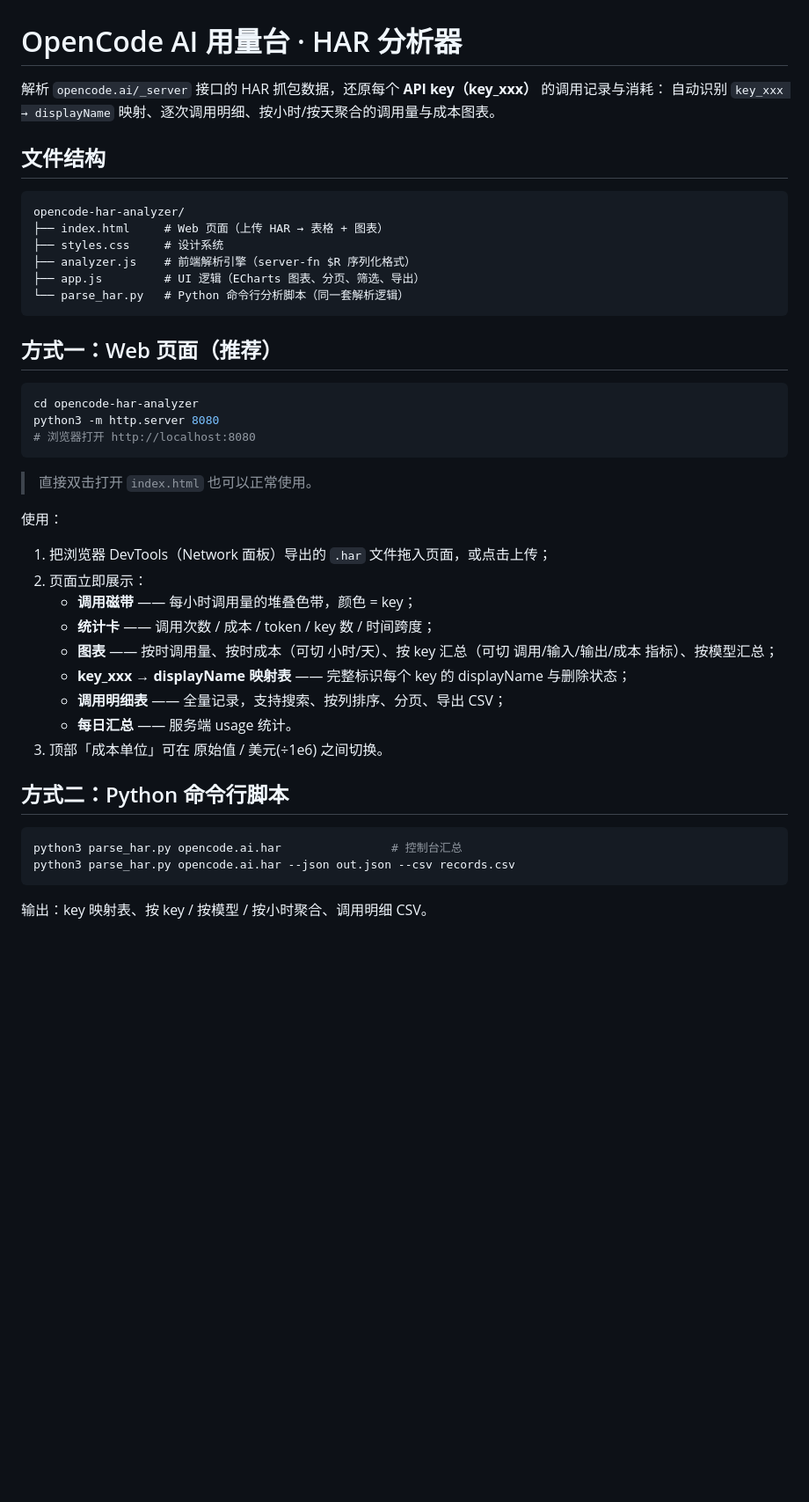
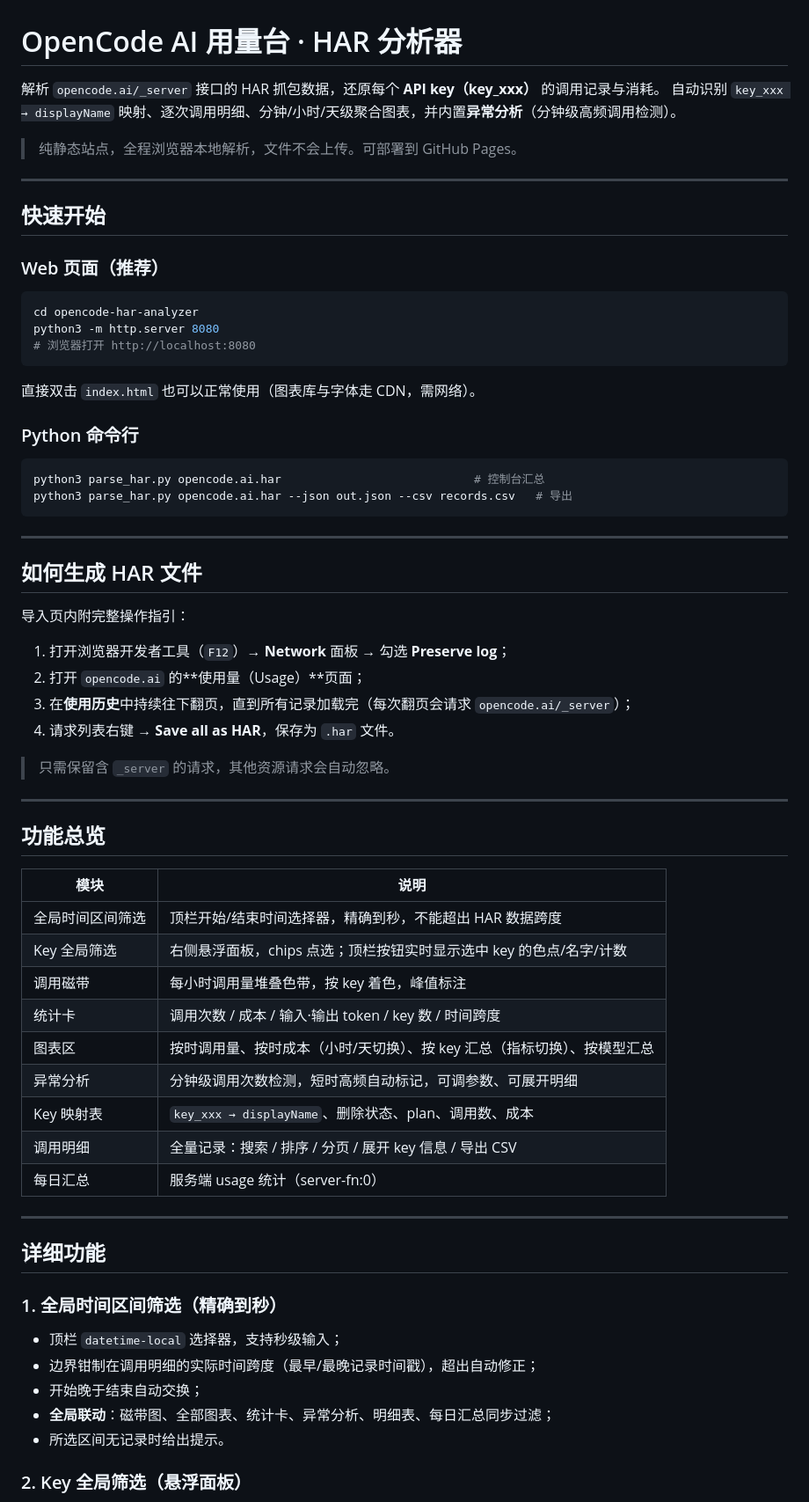
Before and after one commit to vhxubo/opencode-har-analyzer, a Markdown page: README.md, the part around one of its changes. Shown at 88% size. Rendered like a GitHub page; blank space fills up the shorter version.

Commit message:
docs: 重写 README，详细描述全部功能
- 功能总览表 + 各模块详细说明（时间区间/Key筛选/磁带/图表/异常分析/明细/映射/每日汇总）
- 补充 HAR 生成指引、分钟级异常检测算法说明、成本单位、数据说明

````diff
--- a/README.md
+++ b/README.md
@@ -1,20 +1,15 @@
 # OpenCode AI 用量台 · HAR 分析器
 
-解析 `opencode.ai/_server` 接口的 HAR 抓包数据，还原每个 **API key（key_xxx）** 的调用记录与消耗：
-自动识别 `key_xxx → displayName` 映射、逐次调用明细、按小时/按天聚合的调用量与成本图表。
+解析 `opencode.ai/_server` 接口的 HAR 抓包数据，还原每个 **API key（key_xxx）** 的调用记录与消耗。
+自动识别 `key_xxx → displayName` 映射、逐次调用明细、分钟/小时/天级聚合图表，并内置**异常分析**（分钟级高频调用检测）。
 
-## 文件结构
+> 纯静态站点，全程浏览器本地解析，文件不会上传。可部署到 GitHub Pages。
 
-```
-opencode-har-analyzer/
-├── index.html     # Web 页面（上传 HAR → 表格 + 图表）
-├── styles.css     # 设计系统
-├── analyzer.js    # 前端解析引擎（server-fn $R 序列化格式）
-├── app.js         # UI 逻辑（ECharts 图表、分页、筛选、导出）
-└── parse_har.py   # Python 命令行分析脚本（同一套解析逻辑）
-```
+---
 
-## 方式一：Web 页面（推荐）
+## 快速开始
+
+### Web 页面（推荐）
 
 ```bash
 cd opencode-har-analyzer
@@ -22,24 +17,55 @@ python3 -m http.server 8080
 # 浏览器打开 http://localhost:8080
 ```
 
-> 直接双击打开 `index.html` 也可以正常使用。
+直接双击 `index.html` 也可以正常使用（图表库与字体走 CDN，需网络）。
 
-使用：
-1. 把浏览器 DevTools（Network 面板）导出的 `.har` 文件拖入页面，或点击上传；
-2. 页面立即展示：
-   - **调用磁带** —— 每小时调用量的堆叠色带，颜色 = key；
-   - **统计卡** —— 调用次数 / 成本 / token / key 数 / 时间跨度；
-   - **图表** —— 按时调用量、按时成本（可切 小时/天）、按 key 汇总（可切 调用/输入/输出/成本 指标）、按模型汇总；
-   - **key_xxx → displayName 映射表** —— 完整标识每个 key 的 displayName 与删除状态；
-   - **调用明细表** —— 全量记录，支持搜索、按列排序、分页、导出 CSV；
-   - **每日汇总** —— 服务端 usage 统计。
-3. 顶部「成本单位」可在 原始值 / 美元(÷1e6) 之间切换。
-
-## 方式二：Python 命令行脚本
+### Python 命令行
 
 ```bash
-python3 parse_har.py opencode.ai.har                # 控制台汇总
-python3 parse_har.py opencode.ai.har --json out.json --csv records.csv
+python3 parse_har.py opencode.ai.har                            # 控制台汇总
+python3 parse_har.py opencode.ai.har --json out.json --csv records.csv   # 导出
 ```
 
-输出：key 映射表、按 key / 按模型 / 按小时聚合、调用明细 CSV。
+---
+
+## 如何生成 HAR 文件
+
+导入页内附完整操作指引：
+
+1. 打开浏览器开发者工具（`F12`）→ **Network** 面板 → 勾选 **Preserve log**；
+2. 打开 `opencode.ai` 的**使用量（Usage）**页面；
+3. 在**使用历史**中持续往下翻页，直到所有记录加载完（每次翻页会请求 `opencode.ai/_server`）；
+4. 请求列表右键 → **Save all as HAR**，保存为 `.har` 文件。
+
+> 只需保留含 `_server` 的请求，其他资源请求会自动忽略。
+
+---
+
+## 功能总览
+
+| 模块 | 说明 |
+|---|---|
+| 全局时间区间筛选 | 顶栏开始/结束时间选择器，精确到秒，不能超出 HAR 数据跨度 |
+| Key 全局筛选 | 右侧悬浮面板，chips 点选；顶栏按钮实时显示选中 key 的色点/名字/计数 |
+| 调用磁带 | 每小时调用量堆叠色带，按 key 着色，峰值标注 |
+| 统计卡 | 调用次数 / 成本 / 输入·输出 token / key 数 / 时间跨度 |
+| 图表区 | 按时调用量、按时成本（小时/天切换）、按 key 汇总（指标切换）、按模型汇总 |
+| 异常分析 | 分钟级调用次数检测，短时高频自动标记，可调参数、可展开明细 |
+| Key 映射表 | `key_xxx → displayName`、删除状态、plan、调用数、成本 |
+| 调用明细 | 全量记录：搜索 / 排序 / 分页 / 展开 key 信息 / 导出 CSV |
+| 每日汇总 | 服务端 usage 统计（server-fn:0） |
+
+---
+
+## 详细功能
+
+### 1. 全局时间区间筛选（精确到秒）
+
+- 顶栏 `datetime-local` 选择器，支持秒级输入；
+- 边界钳制在调用明细的实际时间跨度（最早/最晚记录时间戳），超出自动修正；
+- 开始晚于结束自动交换；
+- **全局联动**：磁带图、全部图表、统计卡、异常分析、明细表、每日汇总同步过滤；
+- 所选区间无记录时给出提示。
+
+### 2. Key 全局筛选（悬浮面板）
+
````
Also changed, not shown: other parts of README.md (+91 -12 lines).
